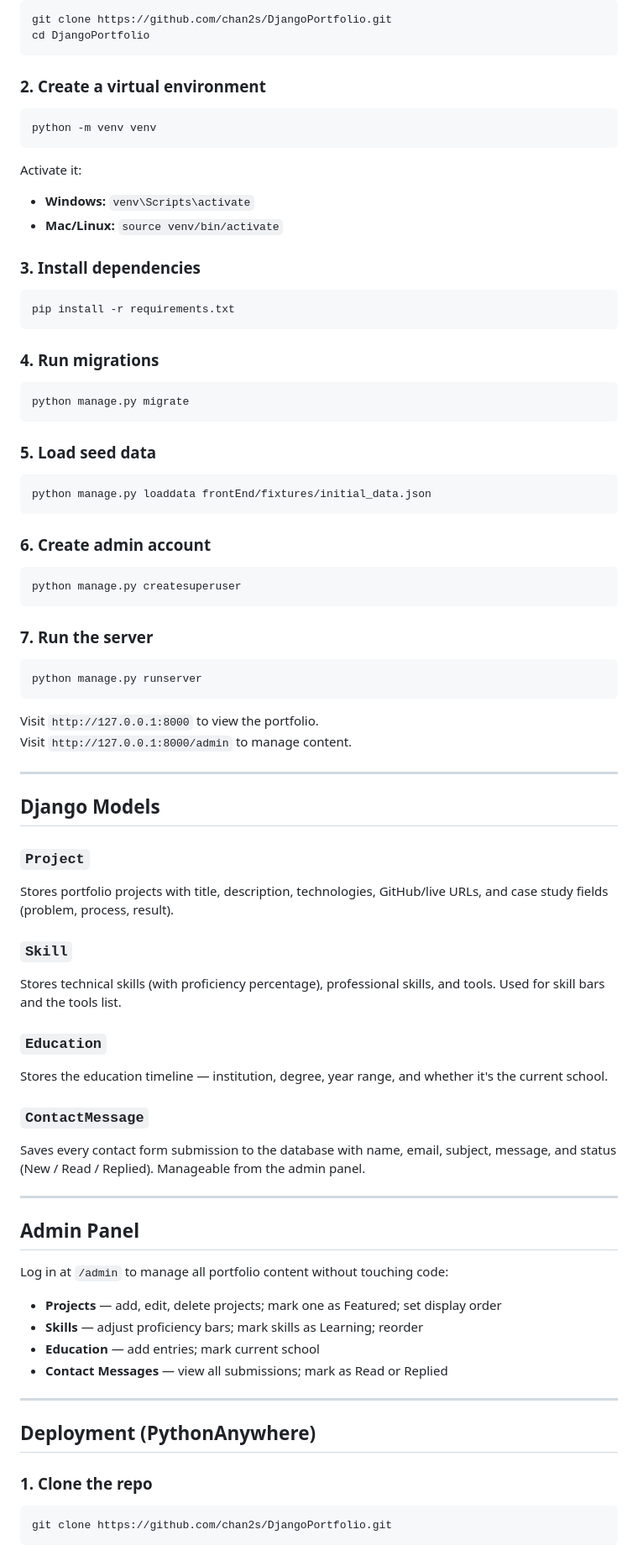
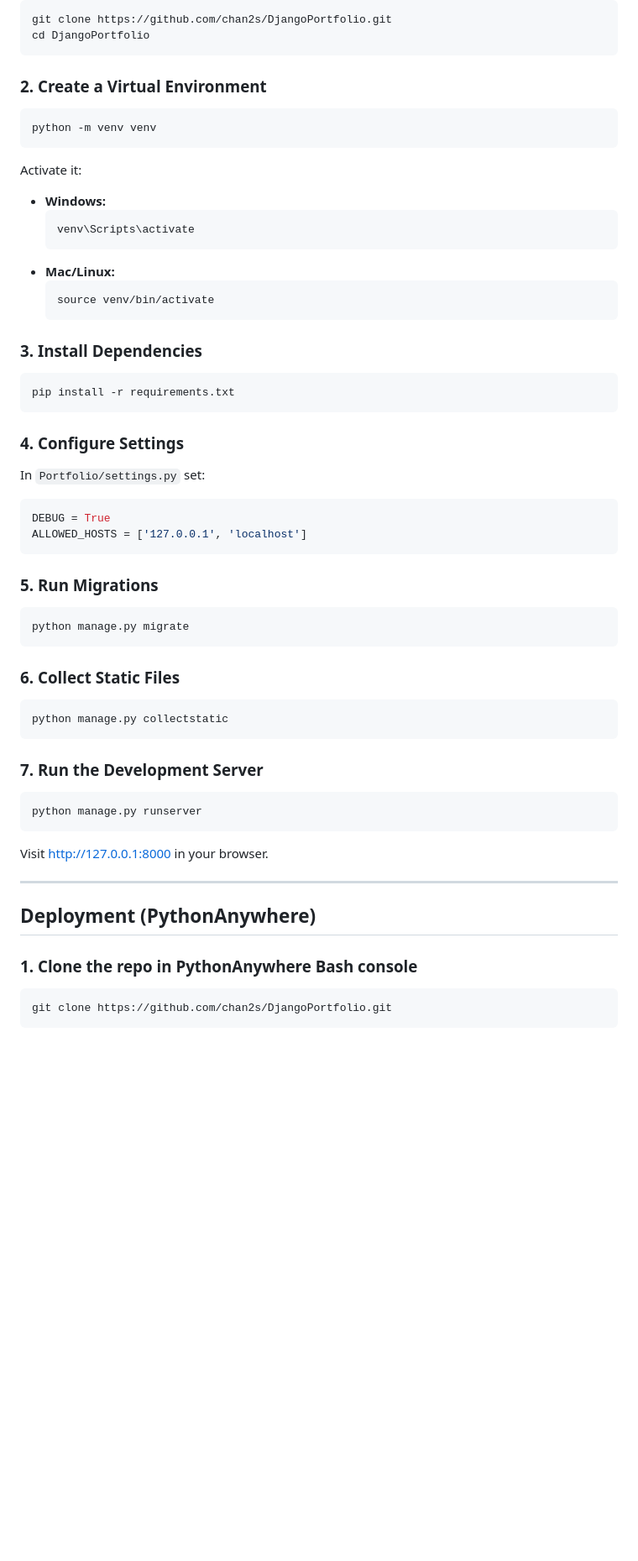
Before and after one commit to chan2s/DjangoPortfolio, a Markdown page: README.md, the part around one of its changes. Shown at 84% size. GitHub-like rendering; blank space fills up the shorter version.

````diff
--- a/README.md
+++ b/README.md
@@ -78,75 +75,64 @@ git clone https://github.com/chan2s/DjangoPortfolio.git
 cd DjangoPortfolio
 ```
 
-### 2. Create a virtual environment
+### 2. Create a Virtual Environment
+
 ```bash
 python -m venv venv
 ```
 
 Activate it:
-- **Windows:** `venv\Scripts\activate`
-- **Mac/Linux:** `source venv/bin/activate`
 
-### 3. Install dependencies
+- **Windows:**
+  ```bash
+  venv\Scripts\activate
+  ```
+- **Mac/Linux:**
+  ```bash
+  source venv/bin/activate
+  ```
+
+### 3. Install Dependencies
+
 ```bash
 pip install -r requirements.txt
 ```
 
-### 4. Run migrations
+### 4. Configure Settings
+
+In `Portfolio/settings.py` set:
+
+```python
+DEBUG = True
+ALLOWED_HOSTS = ['127.0.0.1', 'localhost']
+```
+
+### 5. Run Migrations
+
 ```bash
 python manage.py migrate
 ```
 
-### 5. Load seed data
+### 6. Collect Static Files
+
 ```bash
-python manage.py loaddata frontEnd/fixtures/initial_data.json
+python manage.py collectstatic
 ```
 
-### 6. Create admin account
-```bash
-python manage.py createsuperuser
-```
+### 7. Run the Development Server
 
-### 7. Run the server
 ```bash
 python manage.py runserver
 ```
 
-Visit `http://127.0.0.1:8000` to view the portfolio.
-Visit `http://127.0.0.1:8000/admin` to manage content.
-
----
-
-## Django Models
-
-### `Project`
-Stores portfolio projects with title, description, technologies, GitHub/live URLs, and case study fields (problem, process, result).
-
-### `Skill`
-Stores technical skills (with proficiency percentage), professional skills, and tools. Used for skill bars and the tools list.
-
-### `Education`
-Stores the education timeline — institution, degree, year range, and whether it's the current school.
-
-### `ContactMessage`
-Saves every contact form submission to the database with name, email, subject, message, and status (New / Read / Replied). Manageable from the admin panel.
-
----
-
-## Admin Panel
-
-Log in at `/admin` to manage all portfolio content without touching code:
-
-- **Projects** — add, edit, delete projects; mark one as Featured; set display order
-- **Skills** — adjust proficiency bars; mark skills as Learning; reorder
-- **Education** — add entries; mark current school
-- **Contact Messages** — view all submissions; mark as Read or Replied
+Visit [http://127.0.0.1:8000](http://127.0.0.1:8000) in your browser.
 
 ---
 
 ## Deployment (PythonAnywhere)
 
-### 1. Clone the repo
+### 1. Clone the repo in PythonAnywhere Bash console
+
 ```bash
 git clone https://github.com/chan2s/DjangoPortfolio.git
 ```
````
Also changed, not shown: other parts of README.md (+55 -54 lines).
